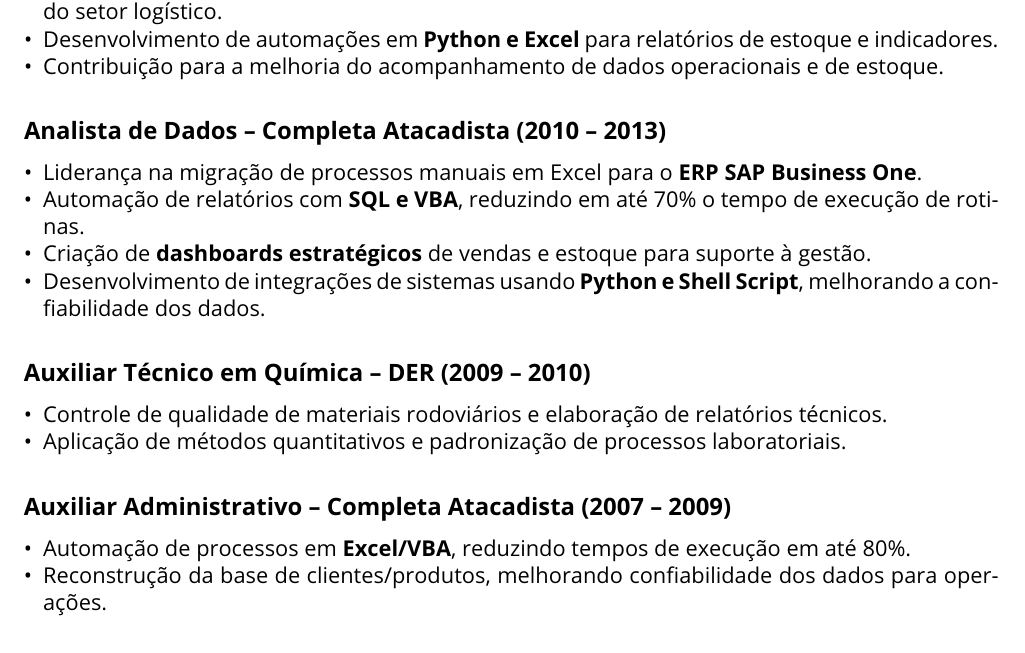
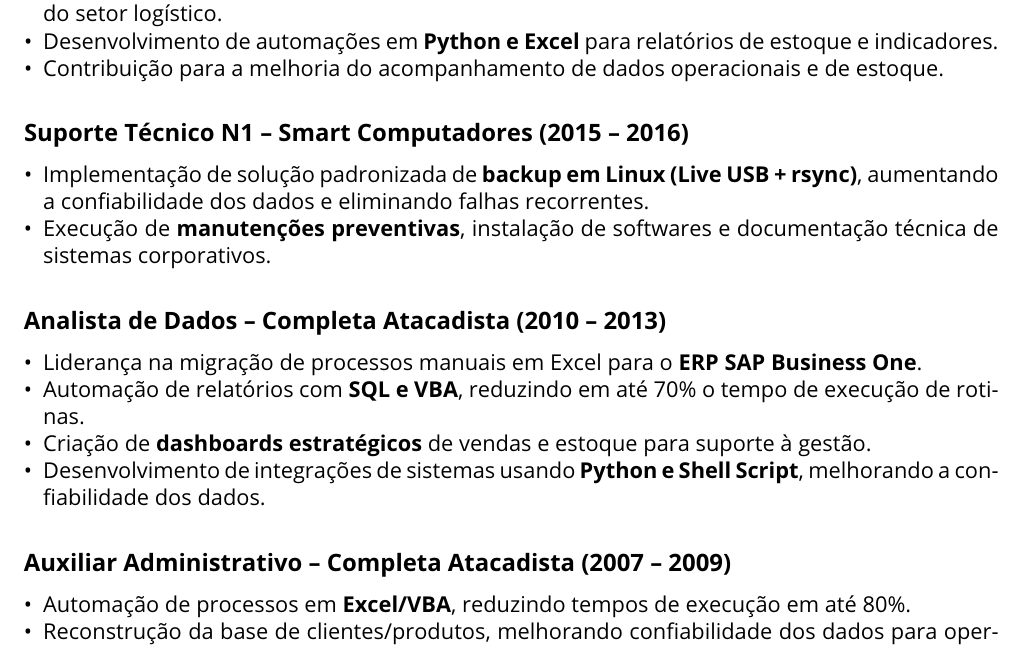
Before and after one commit to AlexPrestes/AlexPrestes, a LaTeX CV (curriculo.tex): part of page 1 of 2, cut so that both start at the same text. Compiled offline with pdfLaTeX.

Commit message:
ajuste da experiencia

```diff
--- a/curriculo.tex
+++ b/curriculo.tex
@@ -39,18 +39,18 @@ Formado em \textbf{Física (USP)} e cursando \textbf{MBA em Data Science \& Anal
     \item Contribuição para a melhoria do acompanhamento de dados operacionais e de estoque.
 \end{itemize}
 
+\subsection*{Suporte Técnico N1 – Smart Computadores (2015 – 2016)}
+\begin{itemize}
+\item Implementação de solução padronizada de \textbf{backup em Linux (Live USB + rsync)}, aumentando a confiabilidade dos dados e eliminando falhas recorrentes.
+\item Execução de \textbf{manutenções preventivas}, instalação de softwares e documentação técnica de sistemas corporativos.
+\end{itemize}
+
 \subsection*{Analista de Dados – Completa Atacadista (2010 – 2013)}
 \begin{itemize}
     \item Liderança na migração de processos manuais em Excel para o \textbf{ERP SAP Business One}.
     \item Automação de relatórios com \textbf{SQL e VBA}, reduzindo em até 70\% o tempo de execução de rotinas.
     \item Criação de \textbf{dashboards estratégicos} de vendas e estoque para suporte à gestão.
     \item Desenvolvimento de integrações de sistemas usando \textbf{Python e Shell Script}, melhorando a confiabilidade dos dados.
-\end{itemize}
-
-\subsection*{Auxiliar Técnico em Química – DER (2009 – 2010)}
-\begin{itemize}
-    \item Controle de qualidade de materiais rodoviários e elaboração de relatórios técnicos.
-    \item Aplicação de métodos quantitativos e padronização de processos laboratoriais.
 \end{itemize}
 
 \subsection*{Auxiliar Administrativo – Completa Atacadista (2007 – 2009)}
```
Also changed, not shown: curriculo.pdf.
